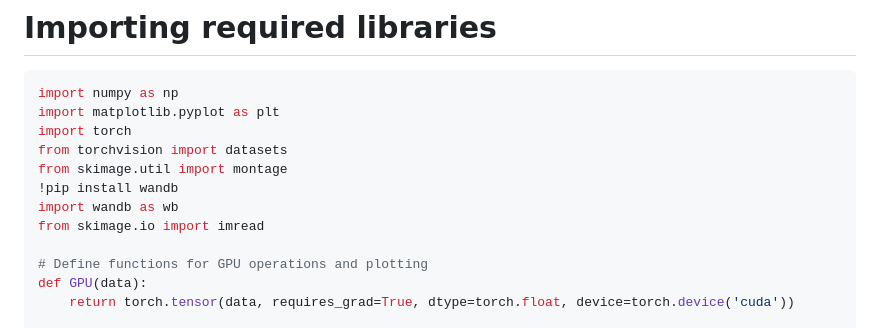
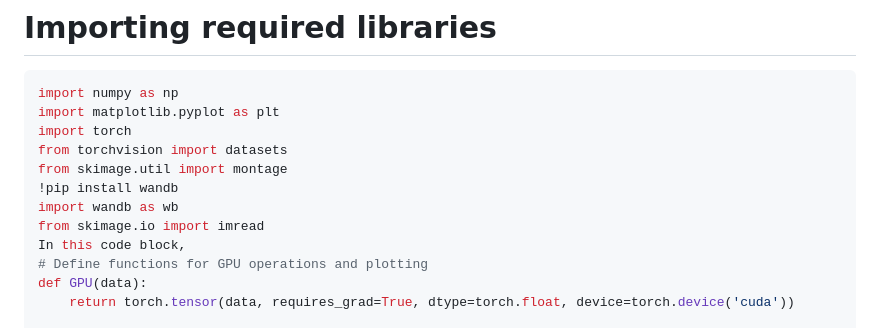
Before and after one commit to kristen1028/MathDataScience, a Markdown page: Probem_Set_1.md, the part around the change. GitHub-like rendering.

```diff
--- a/Probem_Set_1.md
+++ b/Probem_Set_1.md
@@ -17,7 +17,7 @@ from skimage.util import montage
 !pip install wandb
 import wandb as wb
 from skimage.io import imread
-
+In this code block,
 # Define functions for GPU operations and plotting
 def GPU(data):
     return torch.tensor(data, requires_grad=True, dtype=torch.float, device=torch.device('cuda'))
```
